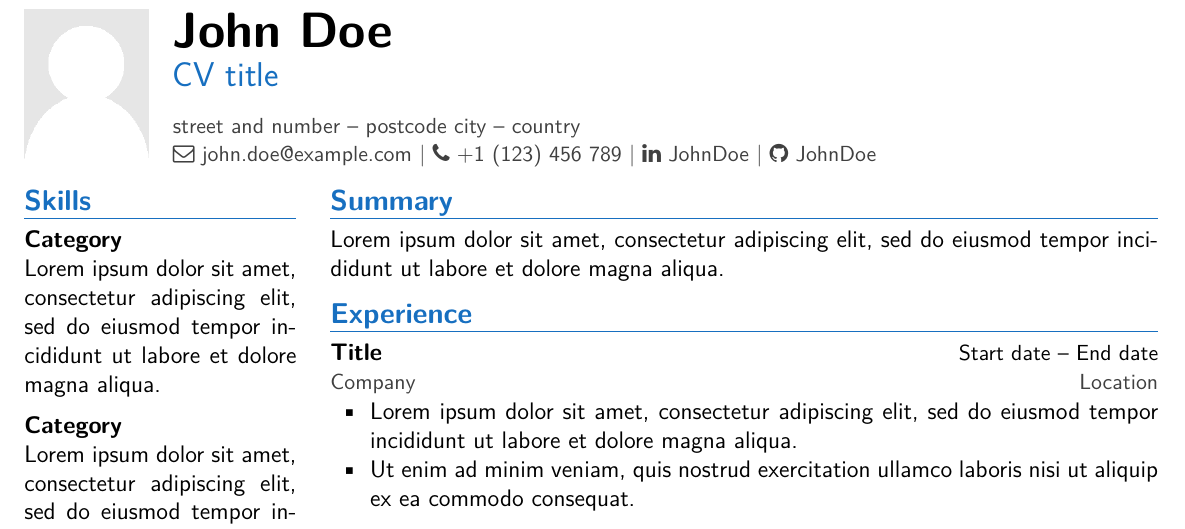
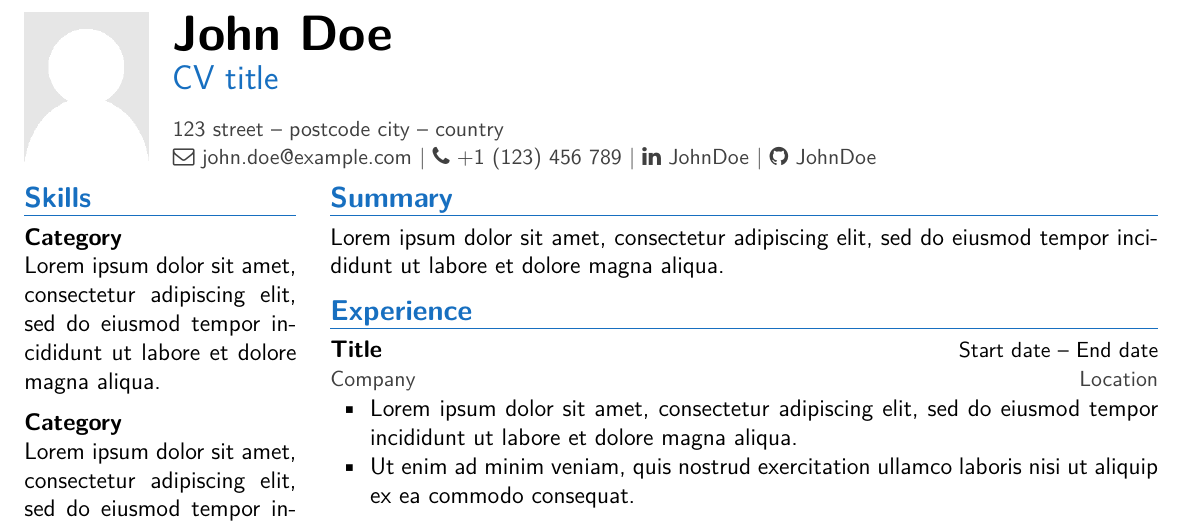
Before and after one commit to NormandErwan/EffectiveCV, a LaTeX CV (cv.tex, which reads effectivecv.cls): part of the page, cut so that both start at the same text. Compiled offline with pdfLaTeX.

Commit message:
Style corrections.

```diff
--- a/cv.tex
+++ b/cv.tex
@@ -17,7 +17,7 @@
 % Personal information configuration. Comment not wanted fields.
 \author{John Doe}
 \title{CV title}
-\address{street and number – postcode city – country}
+\address{123 street -- postcode city -- country}
 \email{john.doe@example.com}
 \phone{+1 (123) 456 789}
 \linkedin{JohnDoe}
@@ -27,7 +27,7 @@
 \begin{document}
 
 % Print the personal information.
-\makecvtitle
+\cvheader
 
 % CV content
 % On each column, use sections to organize your content. Add item with \cvitem (simpler) and \cventry (more complex layout).
--- a/effectivecv.cls
+++ b/effectivecv.cls
@@ -1,23 +1,27 @@
 \NeedsTeXFormat{LaTeX2e}
 \ProvidesClass{effectivecv}[2018/07/11 Effective CV]
 
-% Options
 \LoadClassWithOptions{article}
 
-% Document configuration
+% Page configuration
 \RequirePackage[margin=5mm]{geometry}
 
+% Font
 \renewcommand{\familydefault}{\sfdefault}
 \renewcommand*\sfdefault{lmss} % Use Latin Modern Sans Serif
 
-\setlength{\parindent}{0mm} % Deactivate content indent
+% Deactivate content indent
+\setlength{\parindent}{0mm}
 
+% Lists
 \RequirePackage{enumitem}
 \setlist[itemize]{noitemsep, topsep=0mm, partopsep=0mm, leftmargin=7mm}
 
+% URLs
 \RequirePackage[hidelinks]{hyperref}
 \urlstyle{same} % URL in sans-serif
 
+% Colors
 \RequirePackage[dvipsnames]{xcolor}
 \newcommand{\cvcolors}[4]{%
   \colorlet{cvcolorfirst}{#1}%
@@ -25,12 +29,6 @@
   \colorlet{cvcolorthird}{#3}%
 }
 \cvcolors{RoyalBlue}{black}{darkgray} % Default colors
-
-\RequirePackage{graphicx}
-\RequirePackage{fullwidth}
-\RequirePackage{tabularx}
-\RequirePackage{multirow}
-\RequirePackage{fontawesome}
 
 % Lengths
 \newcommand{\setnewlength}[2]{%
@@ -46,6 +44,12 @@
 \newcommand{\ifempty}[3]{%
   \ifthenelse{\equal{#1}{}}{#2}{#3}%
 }
+
+% Other packages
+\RequirePackage{graphicx}
+\RequirePackage{tabularx}
+\RequirePackage{multirow}
+\RequirePackage{fontawesome}
 
 % Title
 \newcommand{\address}[1]{\renewcommand\@address{#1}}
@@ -66,7 +70,7 @@
 \newcommand{\portrait}[1]{\renewcommand\@portrait{#1}}
 \newcommand{\@portrait}{}
 
-\newcommand{\@makecvtitlecontent}{%
+\newcommand{\@cvheader}{%
   \multirow{3}{*}[0.75em]{\ifempty{\@portrait}{}{\includegraphics[height=6.5em]{\@portrait}}} & \textbf{\huge\@author} \\[.25em]
   & \textcolor{cvcolorfirst}{\Large\@title} \\[.75em]
   & \textcolor{cvcolorthird}{\small\@address} \\
@@ -78,19 +82,19 @@
     }%
 }
 
-\newcommand{\makecvtitle}{%
+\newcommand{\cvheader}{%
   \begin{minipage}[t]{\cvcontentwidth}%
     \ifempty{\@portrait}{%
       \begin{tabularx}{\cvcontentwidth}{@{}l@{}X@{}}%
-        \@makecvtitlecontent
+        \@cvheader
       \end{tabularx}%
     }{%
       \begin{tabularx}{\cvcontentwidth}{@{}l X@{}}%
-        \@makecvtitlecontent
+        \@cvheader
       \end{tabularx}%
     }%
   \end{minipage}%
-  \par\medskip%
+  \par\smallskip%
 }
 
 % CV commands
@@ -118,13 +122,13 @@
   \par%
 }
 
-\newcommand{\cvitem}[2]{
+\newcommand{\cvitem}[2]{%
   \ifempty{#1}{}{\textcolor{cvcolorsecond}{\textbf{#1}}\\}%
   #2%
   \par\medskip%
 }
 
-\newcommand{\cventry}[5]{
+\newcommand{\cventry}[5]{%
   \par\smallskip%
   \begin{tabularx}{\textwidth}{@{}l@{\extracolsep{\fill}}r@{}}%
     \textcolor{cvcolorsecond}{\textbf{#1}} & \textcolor{cvcolorsecond}{\small #4} \\
```
